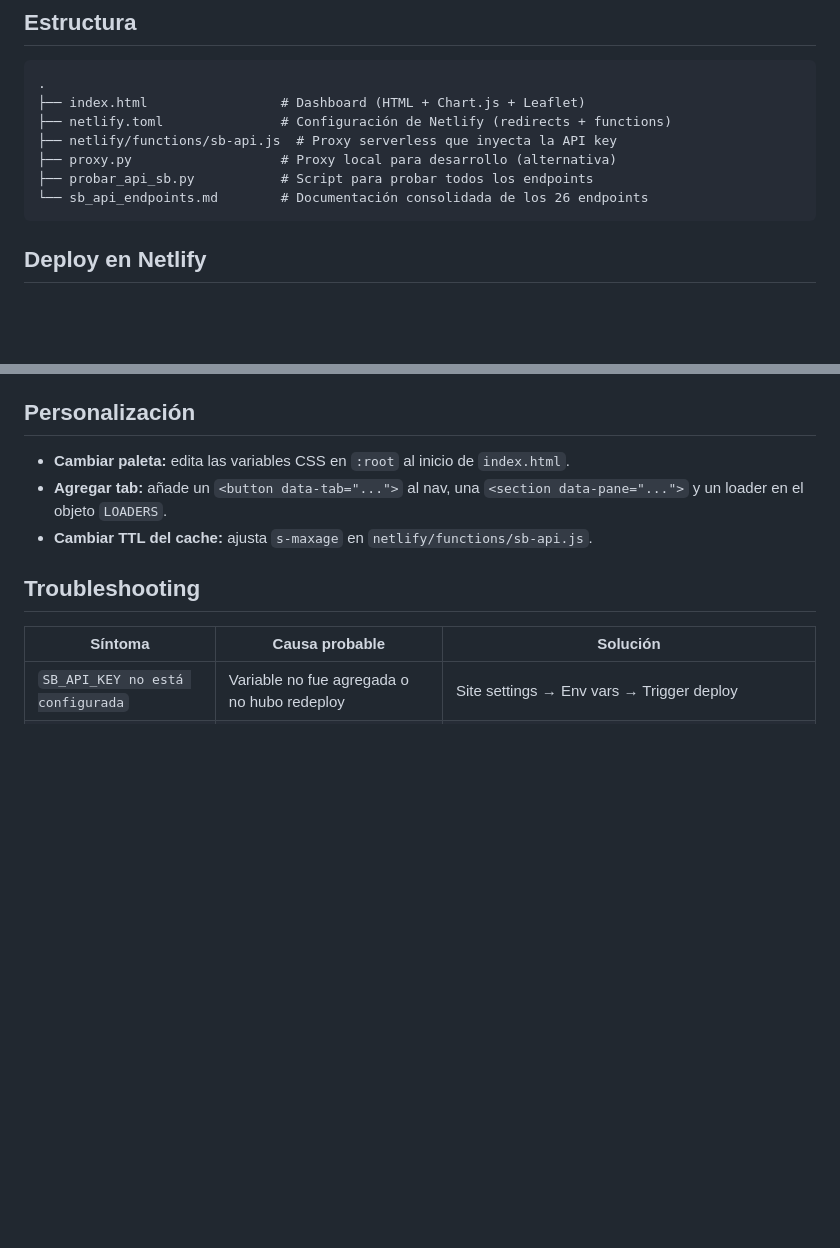
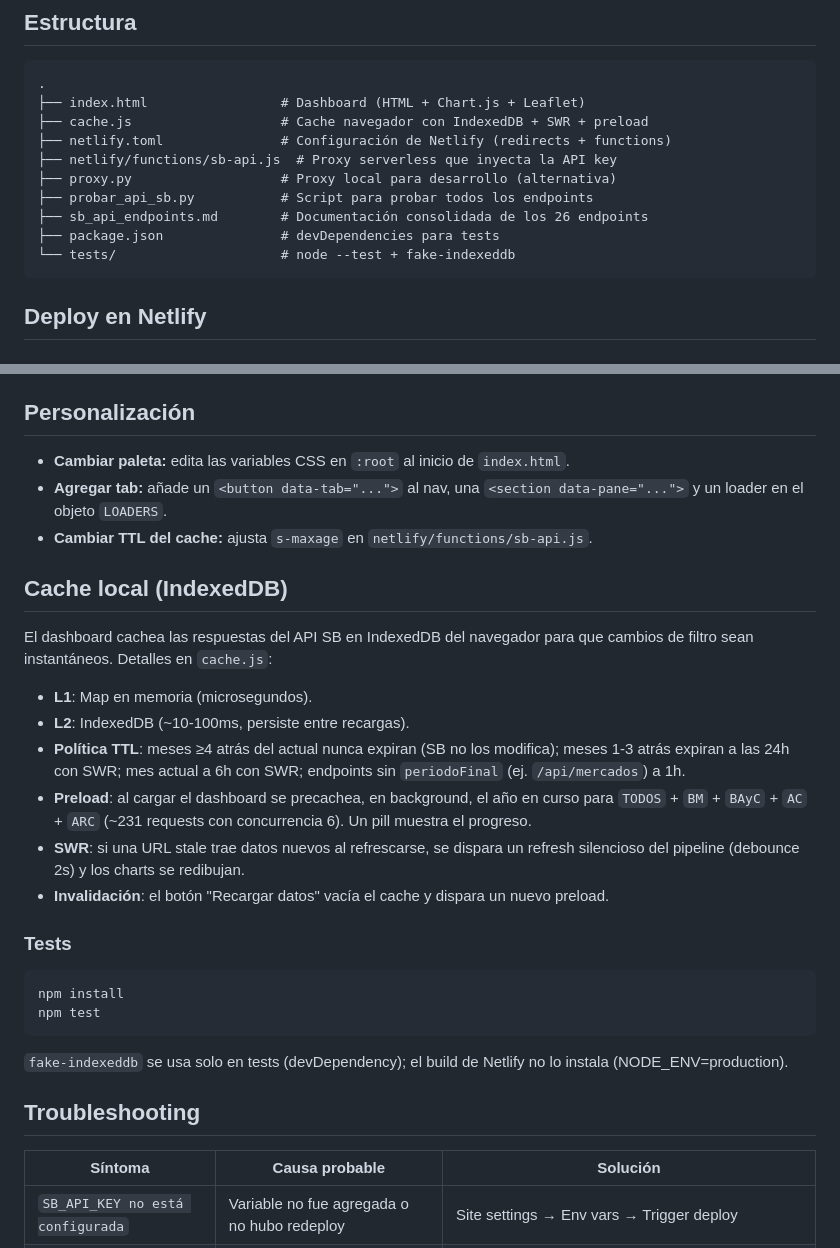
Before and after one commit to see4tech/Dashboard-indicadores, a Markdown page: README.md, 2 parts joined by grey strips. Drawn GitHub-style; blank space fills up the shorter version.

Commit message:
docs: cache local IndexedDB + tests en README

````diff
--- a/README.md
+++ b/README.md
@@ -7,11 +7,14 @@ Dashboard interactivo que consume el [API de Estadísticas del Sistema Financier
 ```
 .
 ├── index.html                 # Dashboard (HTML + Chart.js + Leaflet)
+├── cache.js                   # Cache navegador con IndexedDB + SWR + preload
 ├── netlify.toml               # Configuración de Netlify (redirects + functions)
 ├── netlify/functions/sb-api.js  # Proxy serverless que inyecta la API key
 ├── proxy.py                   # Proxy local para desarrollo (alternativa)
 ├── probar_api_sb.py           # Script para probar todos los endpoints
-└── sb_api_endpoints.md        # Documentación consolidada de los 26 endpoints
+├── sb_api_endpoints.md        # Documentación consolidada de los 26 endpoints
+├── package.json               # devDependencies para tests
+└── tests/                     # node --test + fake-indexeddb
 ```
 
 ## Deploy en Netlify
@@ -102,6 +105,34 @@ El dashboard usa principalmente:
 - **Agregar tab:** añade un `<button data-tab="...">` al nav, una `<section data-pane="...">` y un loader en el objeto `LOADERS`.
 - **Cambiar TTL del cache:** ajusta `s-maxage` en `netlify/functions/sb-api.js`.
 
+## Cache local (IndexedDB)
+
+El dashboard cachea las respuestas del API SB en IndexedDB del navegador para
+que cambios de filtro sean instantáneos. Detalles en `cache.js`:
+
+- **L1**: Map en memoria (microsegundos).
+- **L2**: IndexedDB (~10-100ms, persiste entre recargas).
+- **Política TTL**: meses ≥4 atrás del actual nunca expiran (SB no los modifica);
+  meses 1-3 atrás expiran a las 24h con SWR; mes actual a 6h con SWR;
+  endpoints sin `periodoFinal` (ej. `/api/mercados`) a 1h.
+- **Preload**: al cargar el dashboard se precachea, en background, el año en
+  curso para `TODOS` + `BM` + `BAyC` + `AC` + `ARC` (~231 requests con
+  concurrencia 6). Un pill muestra el progreso.
+- **SWR**: si una URL stale trae datos nuevos al refrescarse, se dispara un
+  refresh silencioso del pipeline (debounce 2s) y los charts se redibujan.
+- **Invalidación**: el botón "Recargar datos" vacía el cache y dispara un
+  nuevo preload.
+
+### Tests
+
+```bash
+npm install
+npm test
+```
+
+`fake-indexeddb` se usa solo en tests (devDependency); el build de Netlify
+no lo instala (NODE_ENV=production).
+
 ## Troubleshooting
 
 | Síntoma | Causa probable | Solución |
````
